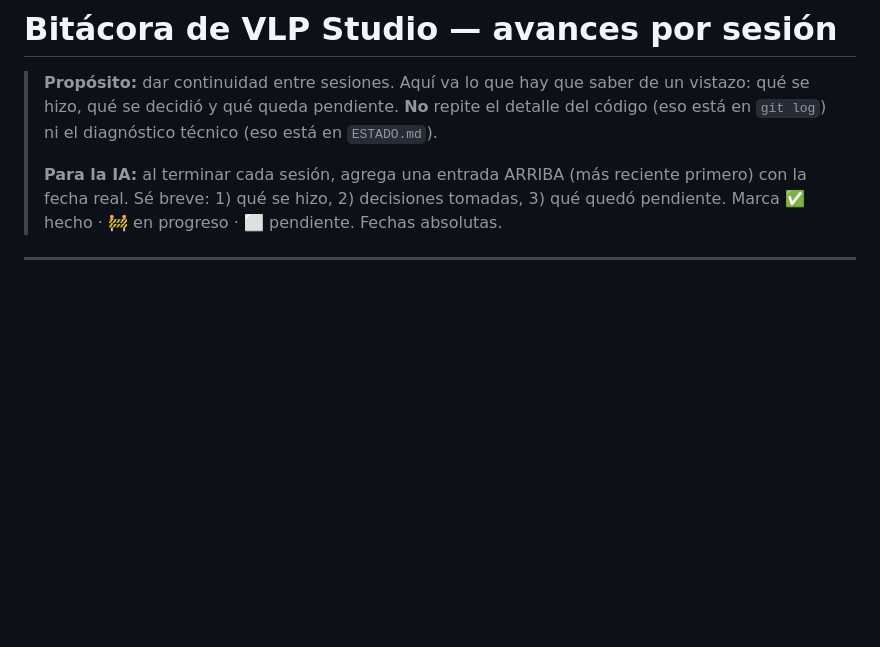
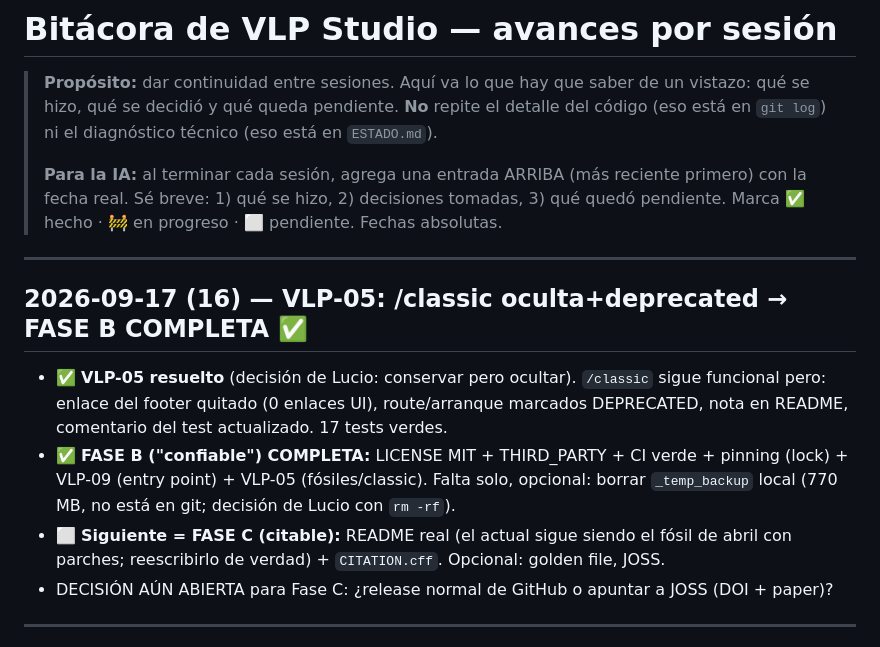
Before and after one commit to najera-maldonado/vlp-studio, a Markdown page: BITACORA.md, the part around the change. Rendered like a GitHub page; blank space fills up the shorter version.

Commit message:
Bitácora (16): Fase B completa
Co-Authored-By: Claude Opus 4.8 <noreply@anthropic.com>

```diff
--- a/BITACORA.md
+++ b/BITACORA.md
@@ -8,6 +8,20 @@
 > **Para la IA:** al terminar cada sesión, agrega una entrada ARRIBA (más reciente
 > primero) con la fecha real. Sé breve: 1) qué se hizo, 2) decisiones tomadas, 3) qué
 > quedó pendiente. Marca ✅ hecho · 🚧 en progreso · ⬜ pendiente. Fechas absolutas.
+
+---
+
+## 2026-09-17 (16) — VLP-05: /classic oculta+deprecated → FASE B COMPLETA ✅
+
+- ✅ **VLP-05 resuelto** (decisión de Lucio: conservar pero ocultar). `/classic` sigue
+  funcional pero: enlace del footer quitado (0 enlaces UI), route/arranque marcados
+  DEPRECATED, nota en README, comentario del test actualizado. 17 tests verdes.
+- ✅ **FASE B ("confiable") COMPLETA:** LICENSE MIT + THIRD_PARTY + CI verde + pinning
+  (lock) + VLP-09 (entry point) + VLP-05 (fósiles/classic). Falta solo, opcional: borrar
+  `_temp_backup` local (770 MB, no está en git; decisión de Lucio con `rm -rf`).
+- ⬜ **Siguiente = FASE C (citable):** README real (el actual sigue siendo el fósil de
+  abril con parches; reescribirlo de verdad) + `CITATION.cff`. Opcional: golden file, JOSS.
+- DECISIÓN AÚN ABIERTA para Fase C: ¿release normal de GitHub o apuntar a JOSS (DOI + paper)?
 
 ---
 
```
